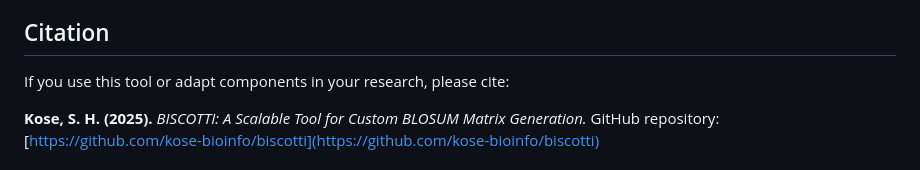
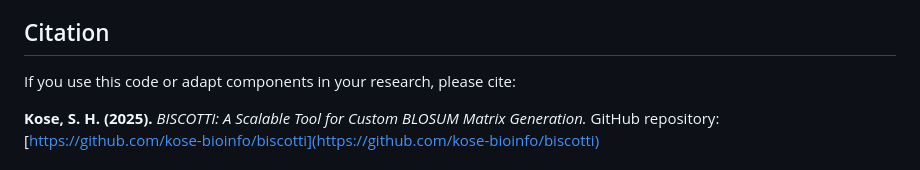
Before and after one commit to kose-bioinfo/biscotti, a Markdown page: README.md, the part around the change. Drawn GitHub-style.

```diff
--- a/README.md
+++ b/README.md
@@ -80,7 +80,7 @@ An integrated in silico and in vitro genotype-to-phenotype pipeline to predict a
 
 ## Citation
 
-If you use this tool or adapt components in your research, please cite:
+If you use this code or adapt components in your research, please cite:
 
 **Kose, S. H. (2025).** *BISCOTTI: A Scalable Tool for Custom BLOSUM Matrix Generation.* GitHub repository: [https://github.com/kose-bioinfo/biscotti](https://github.com/kose-bioinfo/biscotti)
 
```
